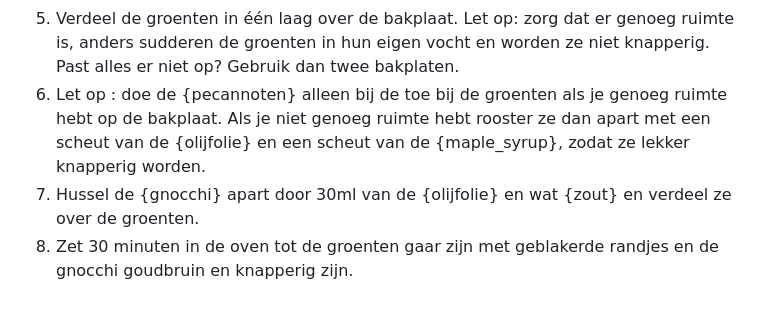
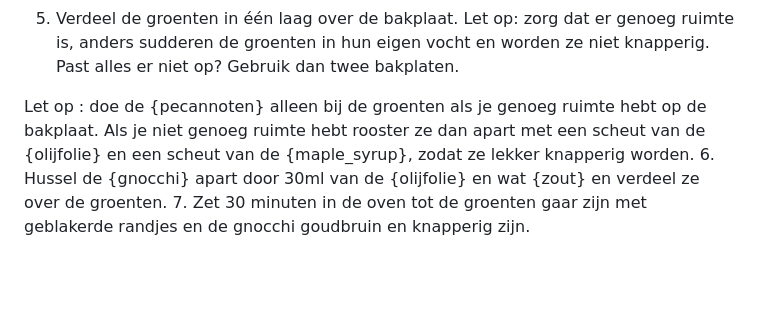
Before and after one commit to sjoerdkoelewijn/recipes, a Markdown page: recipes/mediterrane-traybake-met-gnocchi.md, the part around the change. Drawn GitHub-style; blank space fills up the shorter version.

Commit message:
Update Mediterrane traybake

```diff
--- a/recipes/mediterrane-traybake-met-gnocchi.md
+++ b/recipes/mediterrane-traybake-met-gnocchi.md
@@ -112,6 +112,7 @@
 3. Verdeel de {broccoli} in roosjes en snij de steel in plakjes. Snij de {paprika_rood} en {paprika_geel} in korte stevige reepjes, de {kerstomaatjes} doormidden en de {rode_ui} in niet te dunne halve ringen.
 4. Doe alle groenten in de kom samen met de {pecannoten} en hussel grondig door elkaar. Dit kan ook al van tevoren.
 5. Verdeel de groenten in één laag over de bakplaat. Let op: zorg dat er genoeg ruimte is, anders sudderen de groenten in hun eigen vocht en worden ze niet knapperig. Past alles er niet op? Gebruik dan twee bakplaten.
-6. Let op : doe de {pecannoten} alleen bij de toe bij de groenten als je genoeg ruimte hebt op de bakplaat. Als je niet genoeg ruimte hebt rooster ze dan apart met een scheut van de {olijfolie} en een scheut van de {maple_syrup}, zodat ze lekker knapperig worden.
-7. Hussel de {gnocchi} apart door 30ml van de {olijfolie} en wat {zout} en verdeel ze over de groenten.
-8. Zet 30 minuten in de oven tot de groenten gaar zijn met geblakerde randjes en de gnocchi goudbruin en knapperig zijn.
+
+Let op : doe de {pecannoten} alleen bij de groenten als je genoeg ruimte hebt op de bakplaat. Als je niet genoeg ruimte hebt rooster ze dan apart met een scheut van de {olijfolie} en een scheut van de {maple_syrup}, zodat ze lekker knapperig worden.
+6. Hussel de {gnocchi} apart door 30ml van de {olijfolie} en wat {zout} en verdeel ze over de groenten.
+7. Zet 30 minuten in de oven tot de groenten gaar zijn met geblakerde randjes en de gnocchi goudbruin en knapperig zijn.
```
